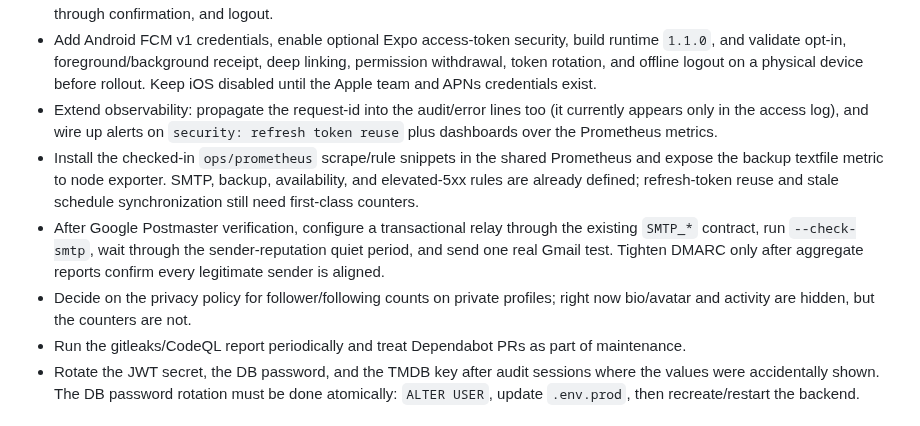
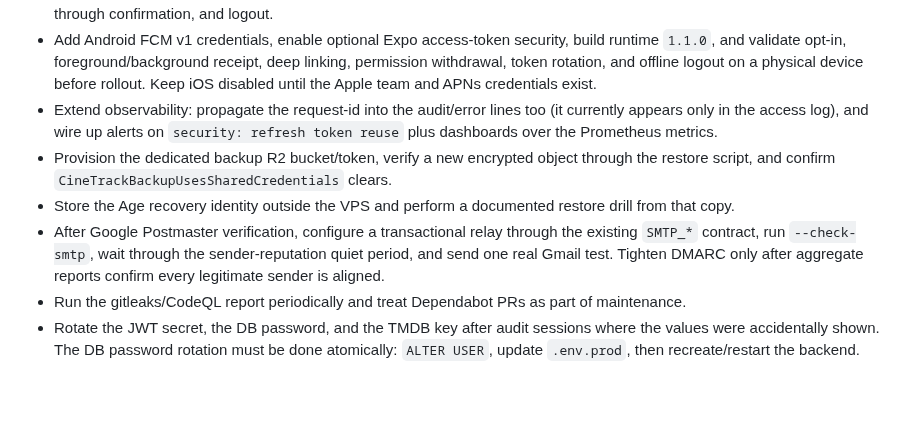
Before and after one commit to Alexandru2984/cineTrack, a Markdown page: SECURITY_AUDIT.md, the part around one of its changes. Drawn GitHub-style; blank space fills up the shorter version.

```diff
--- a/SECURITY_AUDIT.md
+++ b/SECURITY_AUDIT.md
@@ -254,9 +266,9 @@ Audited everything added since the previous round: the Wrapped endpoint, social-
 - Produce a fresh Android internal EAS build from `76ca89d` or later plus the first iOS internal build, test each on at least one current and one older device class, then add Maestro or Detox coverage for login/rotation, Calendar pagination, watched-through confirmation, and logout.
 - Add Android FCM v1 credentials, enable optional Expo access-token security, build runtime `1.1.0`, and validate opt-in, foreground/background receipt, deep linking, permission withdrawal, token rotation, and offline logout on a physical device before rollout. Keep iOS disabled until the Apple team and APNs credentials exist.
 - Extend observability: propagate the request-id into the audit/error lines too (it currently appears only in the access log), and wire up alerts on `security: refresh token reuse` plus dashboards over the Prometheus metrics.
-- Install the checked-in `ops/prometheus` scrape/rule snippets in the shared Prometheus and expose the backup textfile metric to node exporter. SMTP, backup, availability, and elevated-5xx rules are already defined; refresh-token reuse and stale schedule synchronization still need first-class counters.
+- Provision the dedicated backup R2 bucket/token, verify a new encrypted object through the restore script, and confirm `CineTrackBackupUsesSharedCredentials` clears.
+- Store the Age recovery identity outside the VPS and perform a documented restore drill from that copy.
 - After Google Postmaster verification, configure a transactional relay through the existing `SMTP_*` contract, run `--check-smtp`, wait through the sender-reputation quiet period, and send one real Gmail test. Tighten DMARC only after aggregate reports confirm every legitimate sender is aligned.
-- Decide on the privacy policy for follower/following counts on private profiles; right now bio/avatar and activity are hidden, but the counters are not.
 - Run the gitleaks/CodeQL report periodically and treat Dependabot PRs as part of maintenance.
 - Rotate the JWT secret, the DB password, and the TMDB key after audit sessions where the values were accidentally shown. The DB password rotation must be done atomically: `ALTER USER`, update `.env.prod`, then recreate/restart the backend.
 
```
Also changed, not shown: other parts of SECURITY_AUDIT.md (+15 -3 lines).
